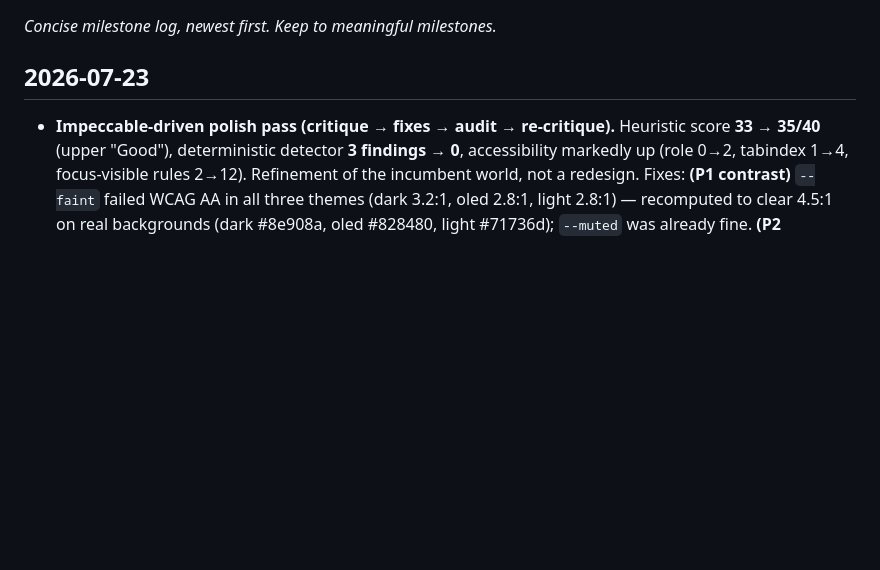
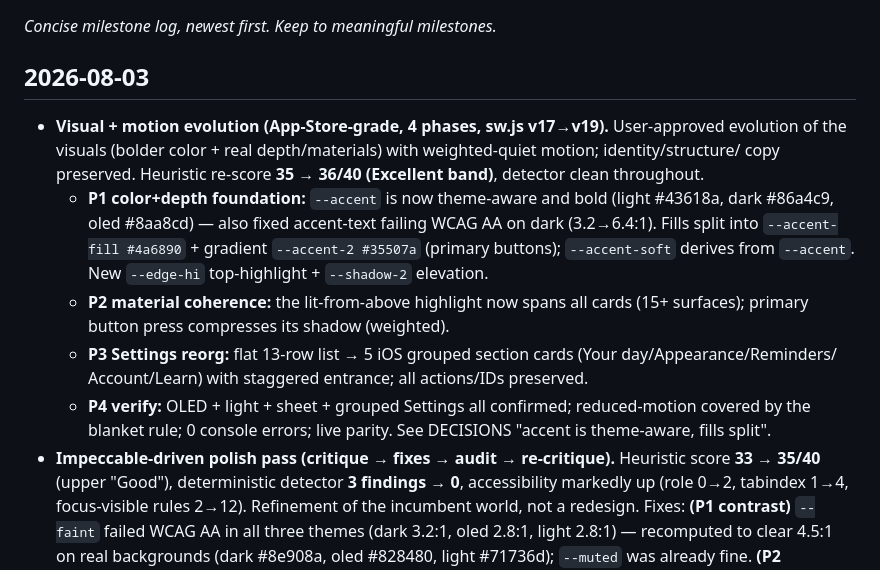
Before and after one commit to PB-Builds-creator/Treadway, a Markdown page: CHANGELOG.md, the part around the change. Rendered like a GitHub page; blank space fills up the shorter version.

```diff
--- a/CHANGELOG.md
+++ b/CHANGELOG.md
@@ -2,7 +2,20 @@
 
 _Concise milestone log, newest first. Keep to meaningful milestones._
 
-## 2026-07-23
+## 2026-08-03
+- **Visual + motion evolution (App-Store-grade, 4 phases, sw.js v17→v19).** User-approved evolution
+  of the visuals (bolder color + real depth/materials) with weighted-quiet motion; identity/structure/
+  copy preserved. Heuristic re-score **35 → 36/40 (Excellent band)**, detector clean throughout.
+  - **P1 color+depth foundation:** `--accent` is now theme-aware and bold (light #43618a, dark #86a4c9,
+    oled #8aa8cd) — also fixed accent-text failing WCAG AA on dark (3.2→6.4:1). Fills split into
+    `--accent-fill #4a6890` + gradient `--accent-2 #35507a` (primary buttons); `--accent-soft` derives
+    from `--accent`. New `--edge-hi` top-highlight + `--shadow-2` elevation.
+  - **P2 material coherence:** the lit-from-above highlight now spans all cards (15+ surfaces); primary
+    button press compresses its shadow (weighted).
+  - **P3 Settings reorg:** flat 13-row list → 5 iOS grouped section cards (Your day/Appearance/Reminders/
+    Account/Learn) with staggered entrance; all actions/IDs preserved.
+  - **P4 verify:** OLED + light + sheet + grouped Settings all confirmed; reduced-motion covered by the
+    blanket rule; 0 console errors; live parity. See DECISIONS "accent is theme-aware, fills split".
 - **Impeccable-driven polish pass (critique → fixes → audit → re-critique).** Heuristic score
   **33 → 35/40** (upper "Good"), deterministic detector **3 findings → 0**, accessibility markedly up
   (role 0→2, tabindex 1→4, focus-visible rules 2→12). Refinement of the incumbent world, not a
```
Also changed, not shown: TODO.md (+15 -5 lines).
